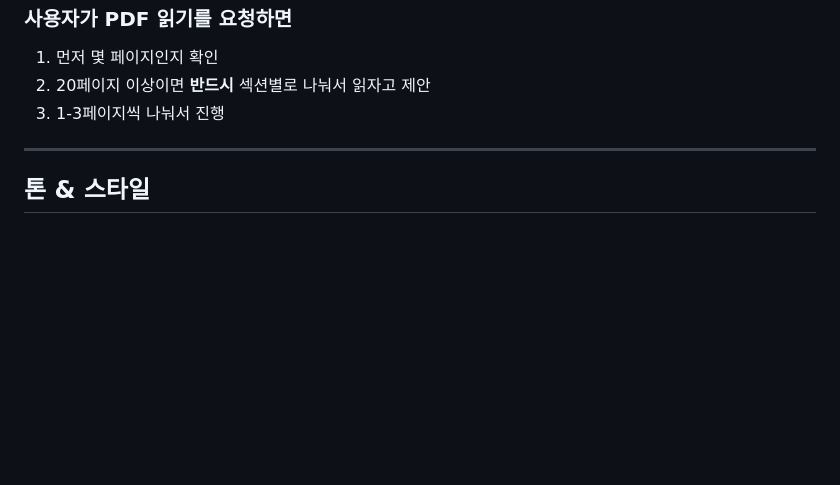
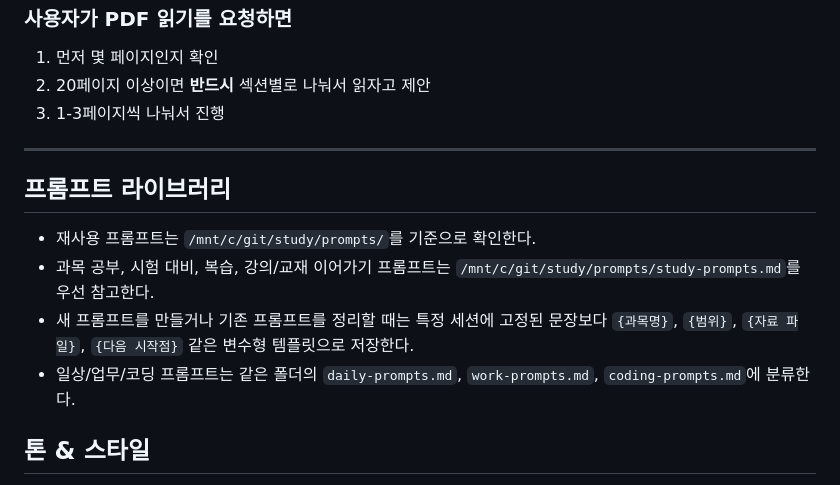
Before and after one commit to rometemp0613/git-study, a Markdown page: CLAUDE.md, the part around the change. GitHub-like rendering; blank space fills up the shorter version.

Commit message:
docs: update study guidance

```diff
--- a/CLAUDE.md
+++ b/CLAUDE.md
@@ -153,6 +153,13 @@ PDF가 크면 (5MB 이상, 또는 20페이지 이상) 전체를 한 번에 읽
 
 ---
 
+## 프롬프트 라이브러리
+
+- 재사용 프롬프트는 `/mnt/c/git/study/prompts/`를 기준으로 확인한다.
+- 과목 공부, 시험 대비, 복습, 강의/교재 이어가기 프롬프트는 `/mnt/c/git/study/prompts/study-prompts.md`를 우선 참고한다.
+- 새 프롬프트를 만들거나 기존 프롬프트를 정리할 때는 특정 세션에 고정된 문장보다 `{과목명}`, `{범위}`, `{자료 파일}`, `{다음 시작점}` 같은 변수형 템플릿으로 저장한다.
+- 일상/업무/코딩 프롬프트는 같은 폴더의 `daily-prompts.md`, `work-prompts.md`, `coding-prompts.md`에 분류한다.
+
 ## 톤 & 스타일
 
 - 친근하게 반말로 대화
```
